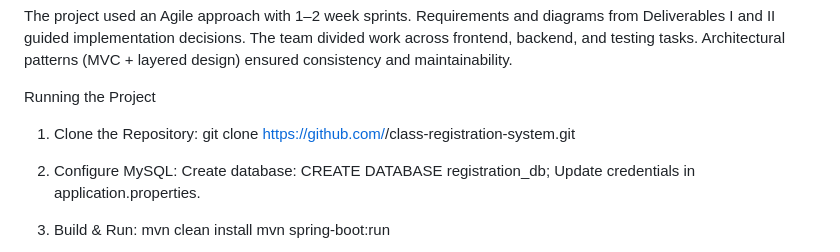
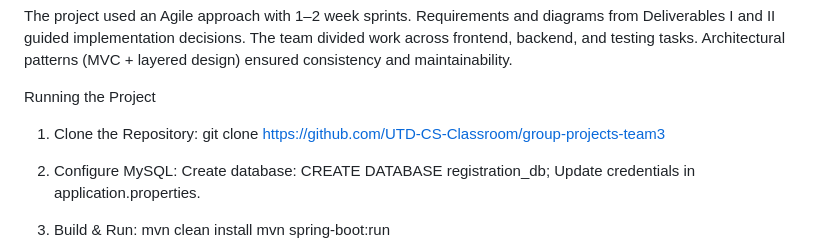
Before and after one commit to UTD-CS-Classroom/group-projects-team3, a Markdown page: README.md, the part around the change. GitHub-like rendering.

```diff
--- a/README.md
+++ b/README.md
@@ -86,7 +86,7 @@ The project used an Agile approach with 1–2 week sprints. Requirements and dia
 Running the Project
 
 1. Clone the Repository:
-git clone [https://github.com/<your-repo>/class-registration-system.git](https://github.com/UTD-CS-Classroom/group-projects-team3)
+git clone https://github.com/UTD-CS-Classroom/group-projects-team3
 
 2. Configure MySQL:
 Create database:
```
